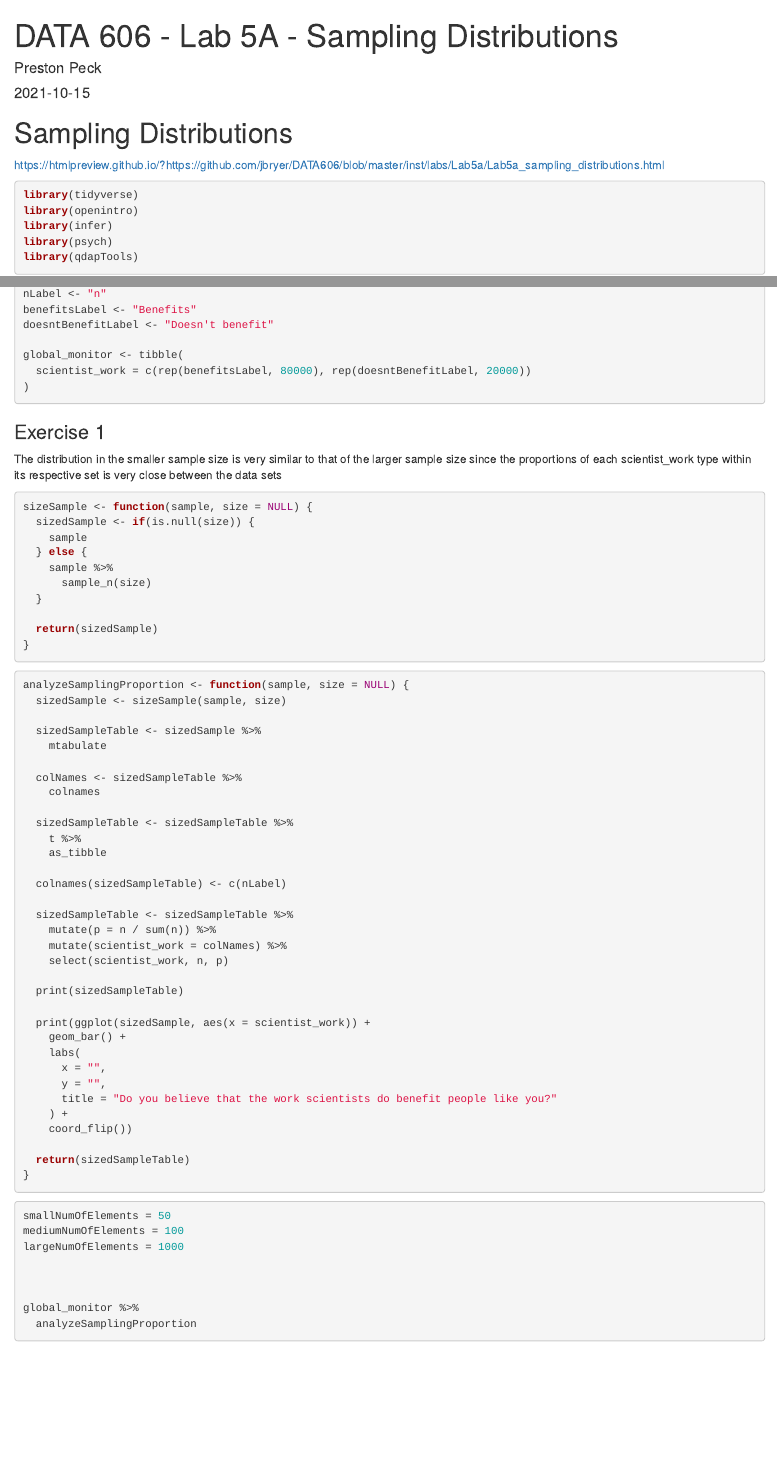
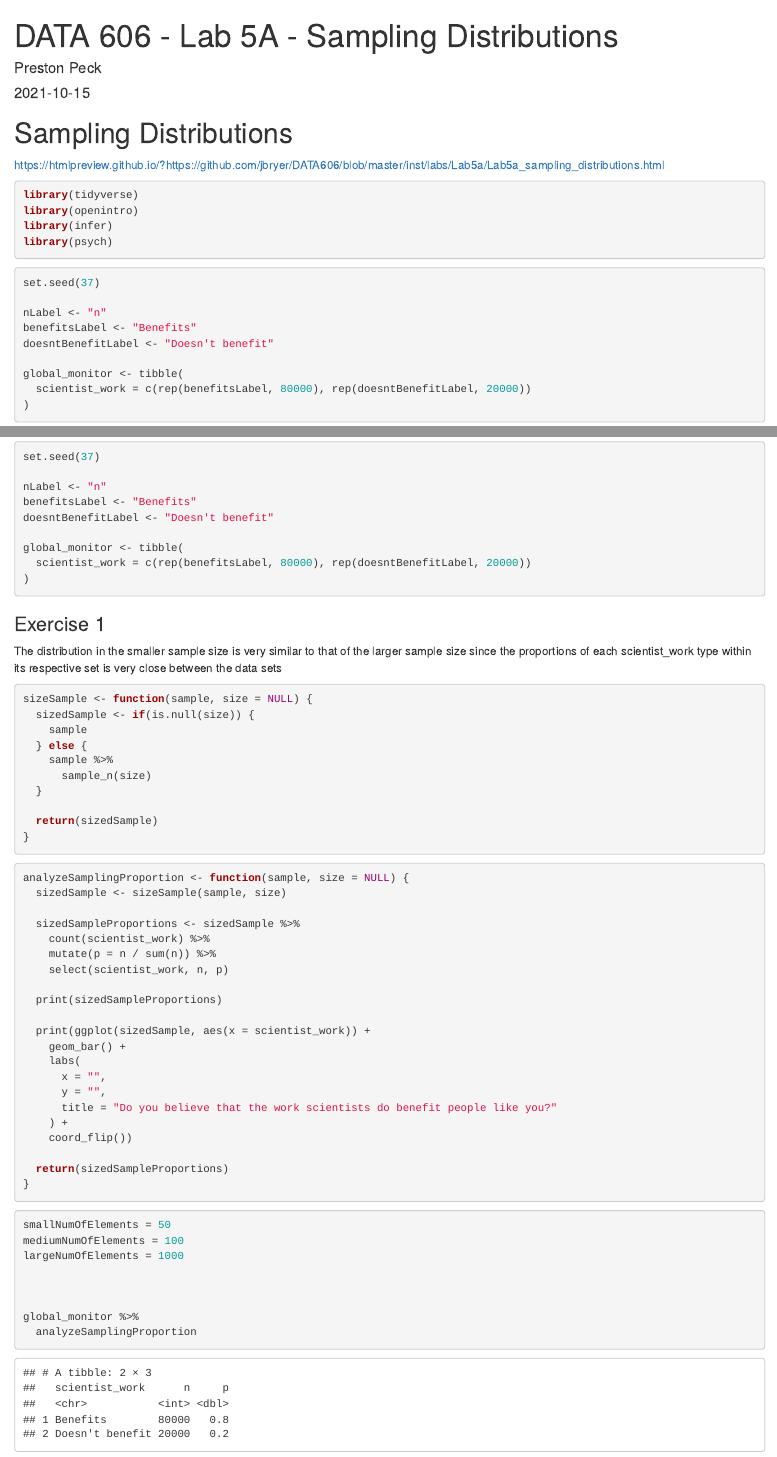
Before and after one commit to PPPeck313/DATA-606-Lab-5A-Sampling-Distributions, an R Markdown document (Sampling-Distributions.Rmd): the page in a window 1100 px wide, from its top, and a second part further down, joined at a grey line. Rendered offline with R 4.5, knitr and Pandoc, with nearby package versions; drawn as R Markdown's standard HTML page in place of the format the file asks for; some code elsewhere in the file could not run offline.

Commit message:
Condensed code

````diff
--- a/Sampling-Distributions.Rmd
+++ b/Sampling-Distributions.Rmd
@@ -14,7 +14,6 @@ library(tidyverse)
 library(openintro)
 library(infer)
 library(psych)
-library(qdapTools)
 ```
 
 ```{r}
@@ -48,24 +47,12 @@ sizeSample <- function(sample, size = NULL) {
 analyzeSamplingProportion <- function(sample, size = NULL) {
   sizedSample <- sizeSample(sample, size)
 
-  sizedSampleTable <- sizedSample %>%
-    mtabulate
-
-  colNames <- sizedSampleTable %>%
-    colnames
-
-  sizedSampleTable <- sizedSampleTable %>%
-    t %>%
-    as_tibble
-
-  colnames(sizedSampleTable) <- c(nLabel)
-
-  sizedSampleTable <- sizedSampleTable %>%
+  sizedSampleProportions <- sizedSample %>%
+    count(scientist_work) %>%
     mutate(p = n / sum(n)) %>%
-    mutate(scientist_work = colNames) %>%
     select(scientist_work, n, p)
 
-  print(sizedSampleTable)
+  print(sizedSampleProportions)
 
   print(ggplot(sizedSample, aes(x = scientist_work)) +
     geom_bar() +
@@ -76,7 +63,7 @@ analyzeSamplingProportion <- function(sample, size = NULL) {
     ) +
     coord_flip())
 
-  return(sizedSampleTable)
+  return(sizedSampleProportions)
 }
 ```
 
````
Also changed, not shown: Sampling-Distributions.html.
